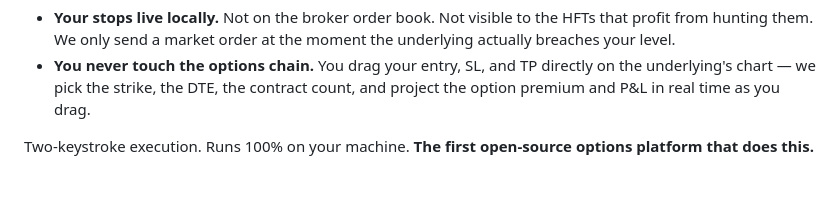
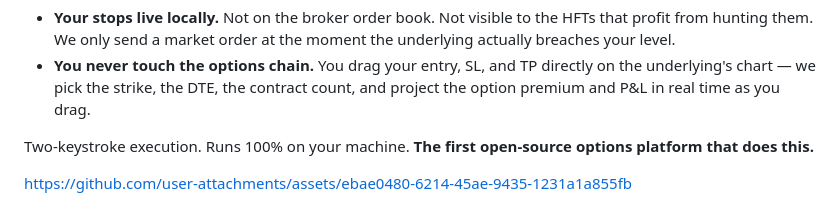
Before and after one commit to calesthio/OptionsCanvas, a Markdown page: README.md, the part around the change. GitHub-like rendering; blank space fills up the shorter version.

Commit message:
Add demo video to top of README
Drops the user-attachment video URL on its own line just under the
opening pitch — GitHub auto-renders that as an inline <video> player.
Sits above the Overview screenshot so visitors see motion first.

Co-Authored-By: Claude Opus 4.7 (1M context) <noreply@anthropic.com>

```diff
--- a/README.md
+++ b/README.md
@@ -15,6 +15,8 @@ Then you tab over to your broker. Pick an expiration. Scroll the strike ladder.
 - **You never touch the options chain.** You drag your entry, SL, and TP directly on the underlying's chart — we pick the strike, the DTE, the contract count, and project the option premium and P&L in real time as you drag.
 
 Two-keystroke execution. Runs 100% on your machine. **The first open-source options platform that does this.**
+
+https://github.com/user-attachments/assets/ebae0480-6214-45ae-9435-1231a1a855fb
 
 ![Overview](docs/screenshots/01-overview.png)
 
```
